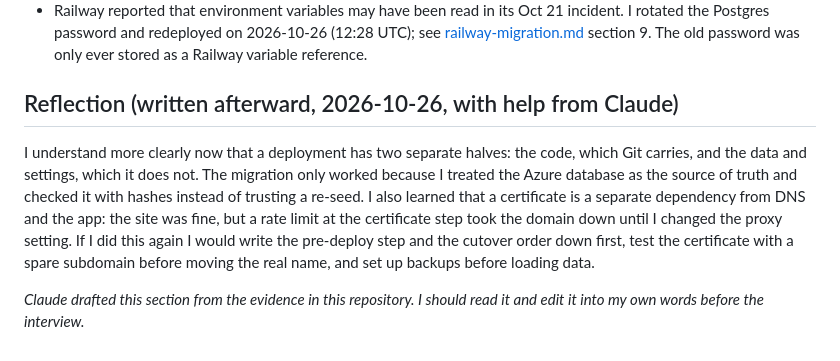
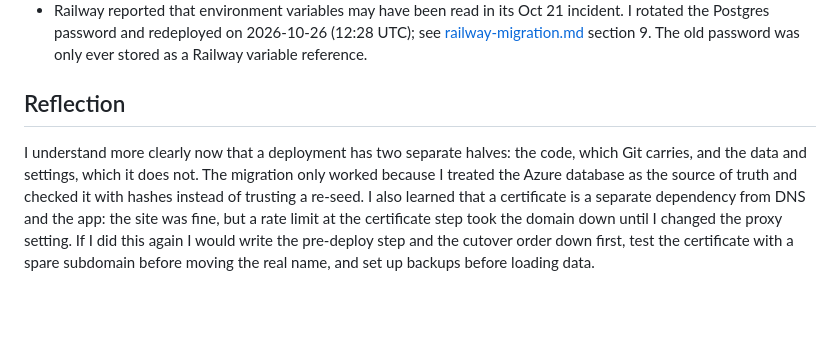
Before and after one commit to sharav07/career-platform, a Markdown page: README.md, the part around the change. Rendered like a GitHub page; blank space fills up the shorter version.

Commit message:
Revise reflection section in README.md
Removed unnecessary notes and clarified reflection on deployment process.

```diff
--- a/README.md
+++ b/README.md
@@ -122,8 +122,6 @@ Checked 2026-10-26 unless noted.
 - Railway database backups are not configured. Data loss on the trial is possible; the Azure export in `data/migrations/` is the only copy besides the live databases.
 - Railway reported that environment variables may have been read in its Oct 21 incident. I rotated the Postgres password and redeployed on 2026-10-26 (12:28 UTC); see [railway-migration.md](docs/evidence/railway-migration.md) section 9. The old password was only ever stored as a Railway variable reference.
 
-## Reflection (written afterward, 2026-10-26, with help from Claude)
+## Reflection
 
 I understand more clearly now that a deployment has two separate halves: the code, which Git carries, and the data and settings, which it does not. The migration only worked because I treated the Azure database as the source of truth and checked it with hashes instead of trusting a re-seed. I also learned that a certificate is a separate dependency from DNS and the app: the site was fine, but a rate limit at the certificate step took the domain down until I changed the proxy setting. If I did this again I would write the pre-deploy step and the cutover order down first, test the certificate with a spare subdomain before moving the real name, and set up backups before loading data.
-
-*Claude drafted this section from the evidence in this repository. I should read it and edit it into my own words before the interview.*
```
